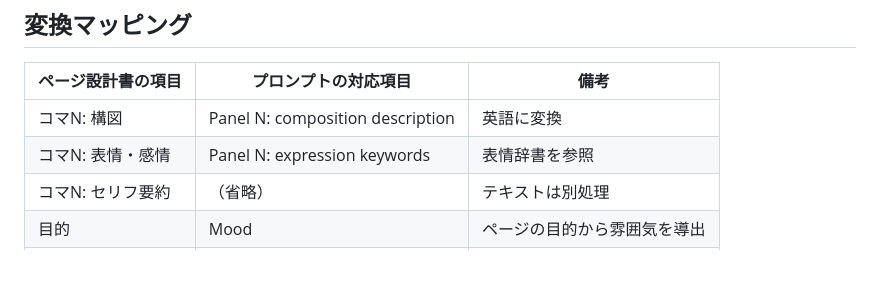
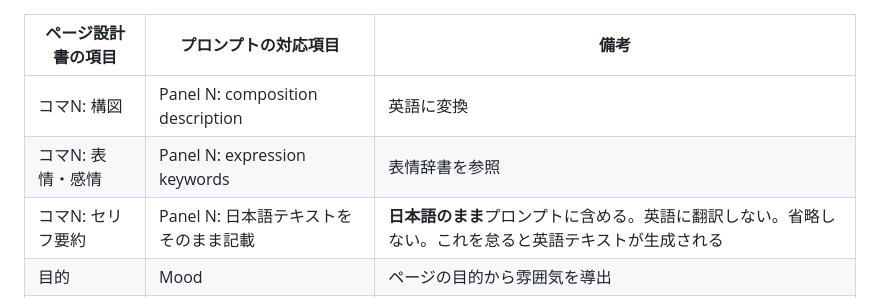
Before and after one commit to keisuku/web3game, a Markdown page: claude-knowledge/04_prompt-conversion-rules.md, the part around the change. Rendered like a GitHub page; blank space fills up the shorter version.

```diff
--- a/claude-knowledge/04_prompt-conversion-rules.md
+++ b/claude-knowledge/04_prompt-conversion-rules.md
@@ -26,7 +26,7 @@
 |---|---|---|
 | コマN: 構図 | Panel N: composition description | 英語に変換 |
 | コマN: 表情・感情 | Panel N: expression keywords | 表情辞書を参照 |
-| コマN: セリフ要約 | （省略） | テキストは別処理 |
+| コマN: セリフ要約 | Panel N: 日本語テキストをそのまま記載 | **日本語のまま**プロンプトに含める。英語に翻訳しない。省略しない。これを怠ると英語テキストが生成される |
 | 目的 | Mood | ページの目的から雰囲気を導出 |
 | 参照画像 | Reference image instruction | ref_idを記載 |
 | 禁止 | Additional "Do not" clauses | ページ固有禁止を英語化 |
```
Also changed, not shown: bible/prompt-checklist.md (added, +112 -0 lines), 1 other file.
